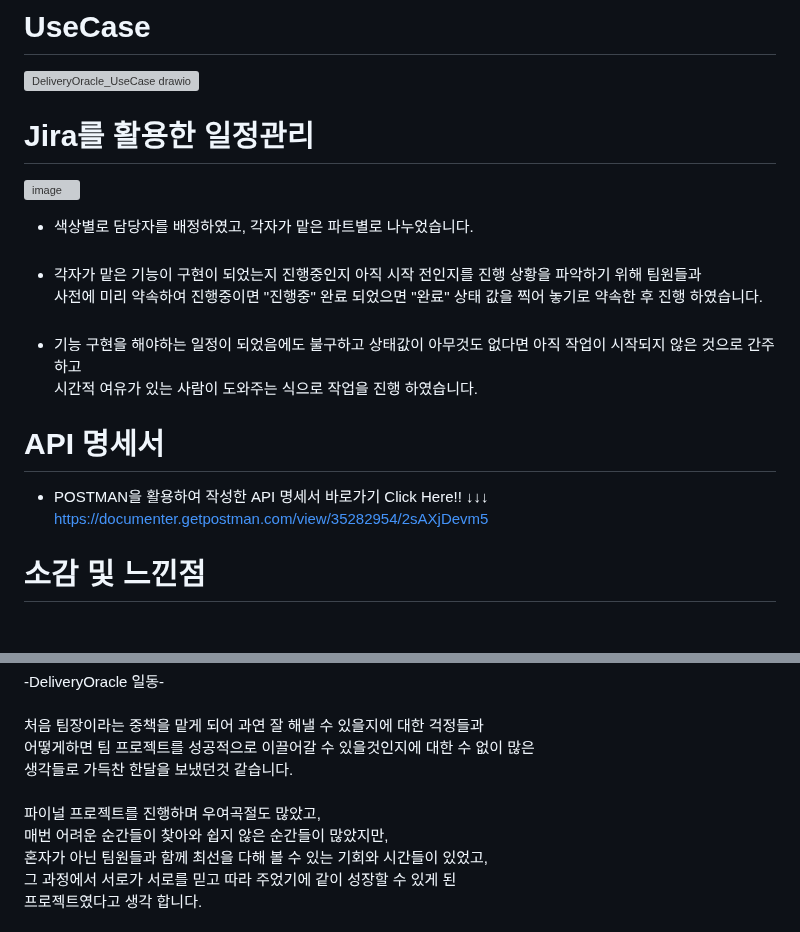
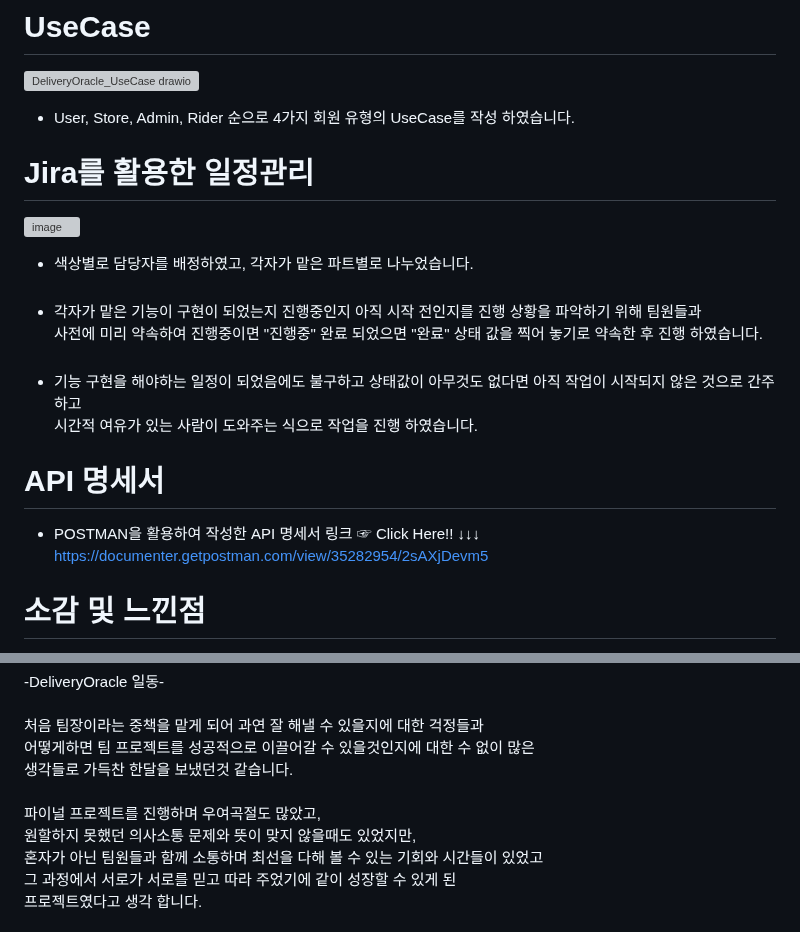
Before and after one commit to itrecipe/DeliveryOracle_Project, a Markdown page: README.md, 2 parts joined by grey strips. Drawn GitHub-style; blank space fills up the shorter version; grey boxes are pictures that could not be loaded.

Commit message:
리드미 업데이트
24.09.03

```diff
--- a/README.md
+++ b/README.md
@@ -243,6 +243,7 @@ BEGIN
 
 # UseCase
 ![DeliveryOracle_UseCase drawio](https://github.com/user-attachments/assets/9013e409-9b7f-46ba-bc21-3d35c740edc5)
+- User, Store, Admin, Rider 순으로 4가지 회원 유형의 UseCase를 작성 하였습니다.
 
 # Jira를 활용한 일정관리
 ![image](https://github.com/user-attachments/assets/1e17488e-dea1-4caf-9eb1-80a834bddb6f)
@@ -252,10 +253,8 @@ BEGIN
 - 기능 구현을 해야하는 일정이 되었음에도 불구하고 상태값이 아무것도 없다면 아직 작업이 시작되지 않은 것으로 간주하고<br/>
   시간적 여유가 있는 사람이 도와주는 식으로 작업을 진행 하였습니다.
 
-
-
 # API 명세서
-- POSTMAN을 활용하여 작성한 API 명세서 바로가기  Click Here!! ↓↓↓<br/>
+- POSTMAN을 활용하여 작성한 API 명세서 링크 ☞ Click Here!! ↓↓↓<br/>
 <a>https://documenter.getpostman.com/view/35282954/2sAXjDevm5<a/>
 <!--
 ![사용자신고, 유저등록, Login - API](https://github.com/user-attachments/assets/28789e1b-a1d0-44c8-a552-5d772fb6ddce)
@@ -280,8 +279,8 @@ BEGIN
 어떻게하면 팀 프로젝트를 성공적으로 이끌어갈 수 있을것인지에 대한 수 없이 많은<br/>
 생각들로 가득찬 한달을 보냈던것 같습니다.<br/><br/>
 파이널 프로젝트를 진행하며 우여곡절도 많았고,<br/>
-매번 어려운 순간들이 찾아와 쉽지 않은 순간들이 많았지만,<br/>
-혼자가 아닌 팀원들과 함께 최선을 다해 볼 수 있는 기회와 시간들이 있었고,<br/>
+원할하지 못했던 의사소통 문제와 뜻이 맞지 않을때도 있었지만,<br/>
+혼자가 아닌 팀원들과 함께 소통하며 최선을 다해 볼 수 있는 기회와 시간들이 있었고<br/>
 그 과정에서 서로가 서로를 믿고 따라 주었기에 같이 성장할 수 있게 된<br/>
 프로젝트였다고 생각 합니다.<br/><br/>
 처음이라 서투르고 많이 부족헀을텐대 그래도 군말 없이<br/>
```
